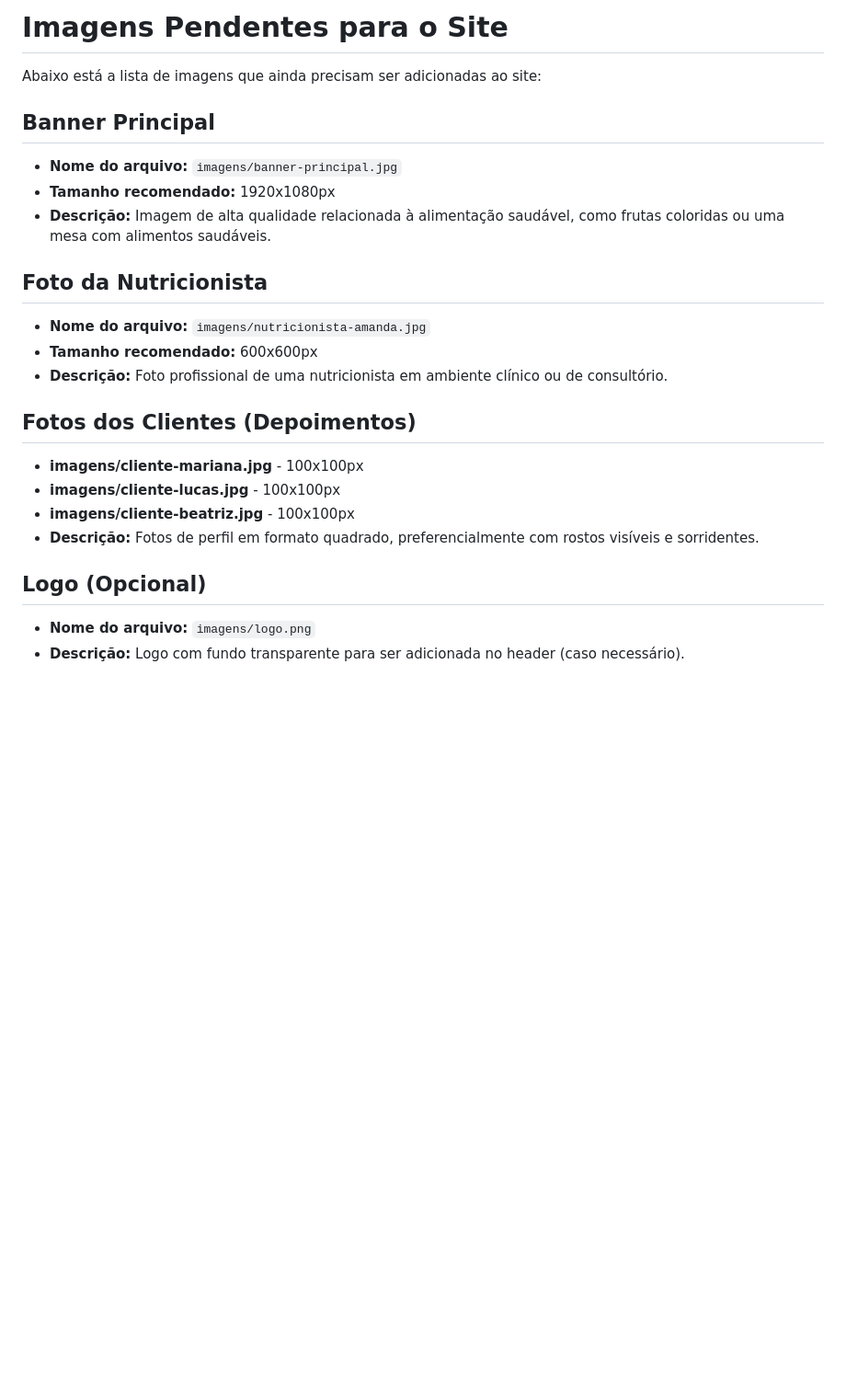
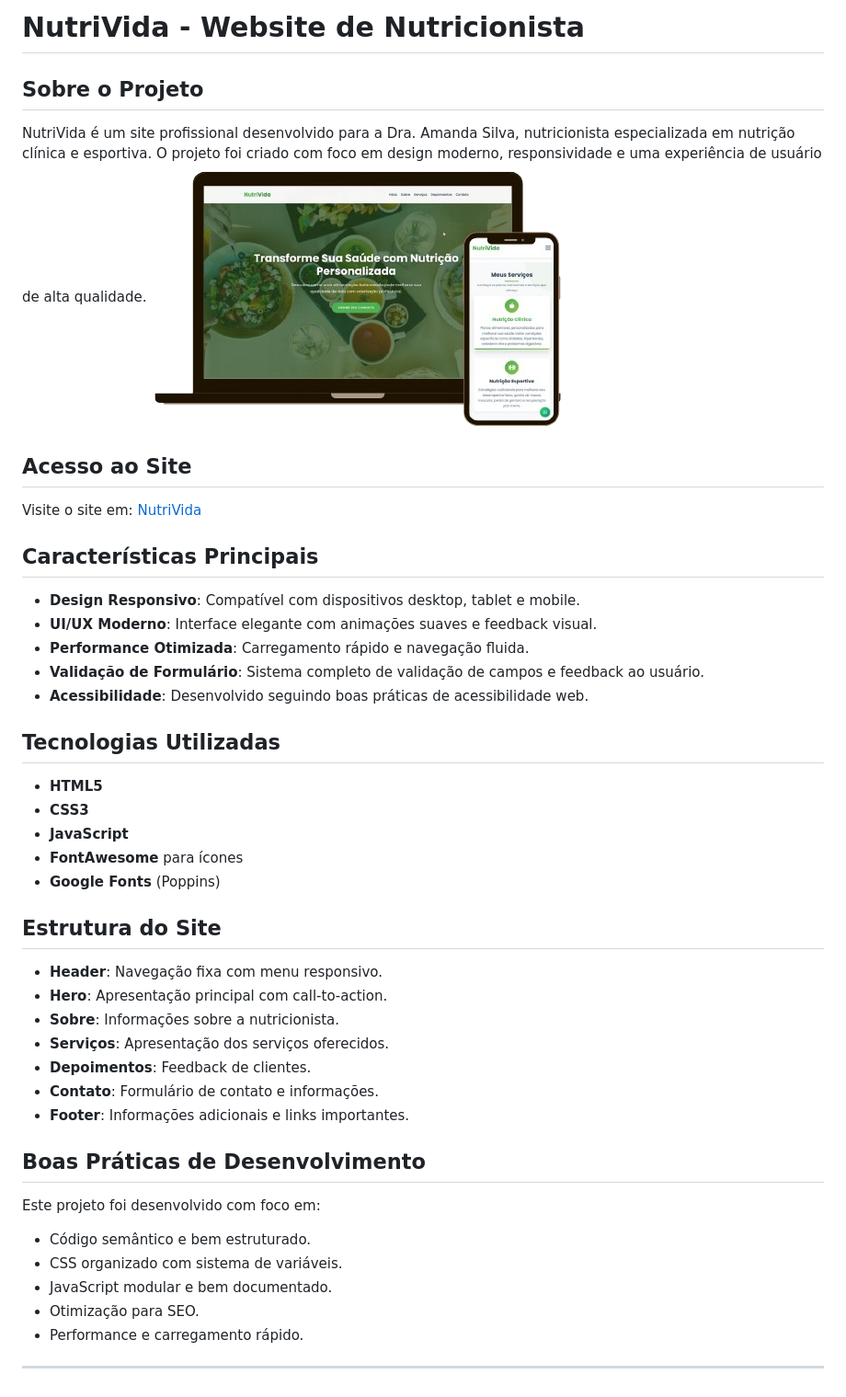
Before and after one commit to gabrielabade/nutricionista, a Markdown page: README.md, the part around the change. Shown: that part at 92% size. Rendered like a GitHub page; pictures changed too: imagens/preview.png (added); blank space fills up the shorter version.

Commit message:
atualiza o README.md com informações sobre o projeto NutriVida, incluindo características, tecnologias utilizadas e boas práticas de desenvolvimento

```diff
--- a/README.md
+++ b/README.md
@@ -1,23 +1,40 @@
-# Imagens Pendentes para o Site
+# NutriVida - Website de Nutricionista
 
-Abaixo está a lista de imagens que ainda precisam ser adicionadas ao site:
+## Sobre o Projeto
+NutriVida é um site profissional desenvolvido para a Dra. Amanda Silva, nutricionista especializada em nutrição clínica e esportiva. O projeto foi criado com foco em design moderno, responsividade e uma experiência de usuário de alta qualidade.
+![Preview do Site](./imagens/preview.png)
+## Acesso ao Site
+Visite o site em: [NutriVida](https://gabrielabade.github.io/nutricionista/)
 
-## Banner Principal
-- **Nome do arquivo:** `imagens/banner-principal.jpg`
-- **Tamanho recomendado:** 1920x1080px
-- **Descrição:** Imagem de alta qualidade relacionada à alimentação saudável, como frutas coloridas ou uma mesa com alimentos saudáveis.
+## Características Principais
+- **Design Responsivo**: Compatível com dispositivos desktop, tablet e mobile.
+- **UI/UX Moderno**: Interface elegante com animações suaves e feedback visual.
+- **Performance Otimizada**: Carregamento rápido e navegação fluida.
+- **Validação de Formulário**: Sistema completo de validação de campos e feedback ao usuário.
+- **Acessibilidade**: Desenvolvido seguindo boas práticas de acessibilidade web.
 
-## Foto da Nutricionista
-- **Nome do arquivo:** `imagens/nutricionista-amanda.jpg`
-- **Tamanho recomendado:** 600x600px
-- **Descrição:** Foto profissional de uma nutricionista em ambiente clínico ou de consultório.
+## Tecnologias Utilizadas
+- **HTML5**
+- **CSS3**
+- **JavaScript**
+- **FontAwesome** para ícones
+- **Google Fonts** (Poppins)
 
-## Fotos dos Clientes (Depoimentos)
-- **imagens/cliente-mariana.jpg** - 100x100px
-- **imagens/cliente-lucas.jpg** - 100x100px
-- **imagens/cliente-beatriz.jpg** - 100x100px
-- **Descrição:** Fotos de perfil em formato quadrado, preferencialmente com rostos visíveis e sorridentes.
+## Estrutura do Site
+- **Header**: Navegação fixa com menu responsivo.
+- **Hero**: Apresentação principal com call-to-action.
+- **Sobre**: Informações sobre a nutricionista.
+- **Serviços**: Apresentação dos serviços oferecidos.
+- **Depoimentos**: Feedback de clientes.
+- **Contato**: Formulário de contato e informações.
+- **Footer**: Informações adicionais e links importantes.
 
-## Logo (Opcional)
-- **Nome do arquivo:** `imagens/logo.png`
-- **Descrição:** Logo com fundo transparente para ser adicionada no header (caso necessário).
+## Boas Práticas de Desenvolvimento
+Este projeto foi desenvolvido com foco em:
+- Código semântico e bem estruturado.
+- CSS organizado com sistema de variáveis.
+- JavaScript modular e bem documentado.
+- Otimização para SEO.
+- Performance e carregamento rápido.
+
+---
```
